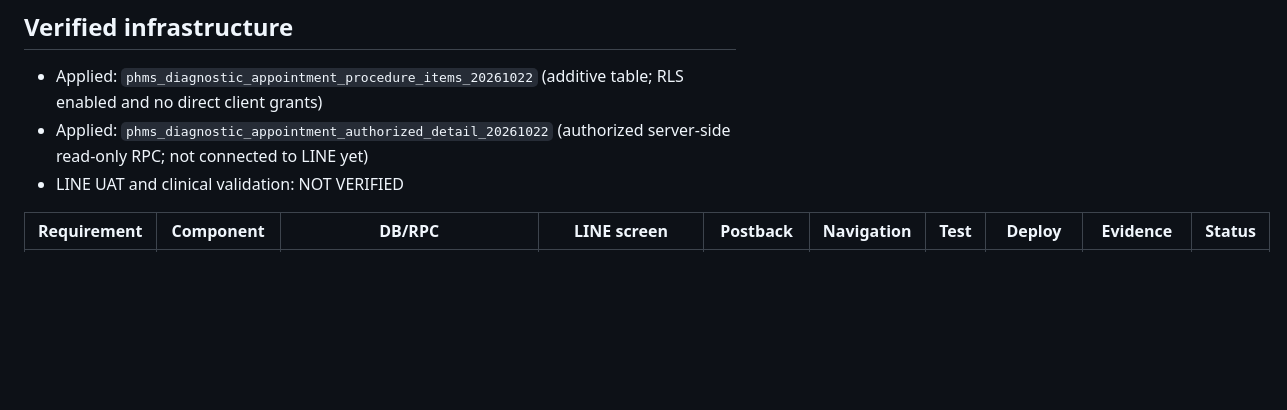
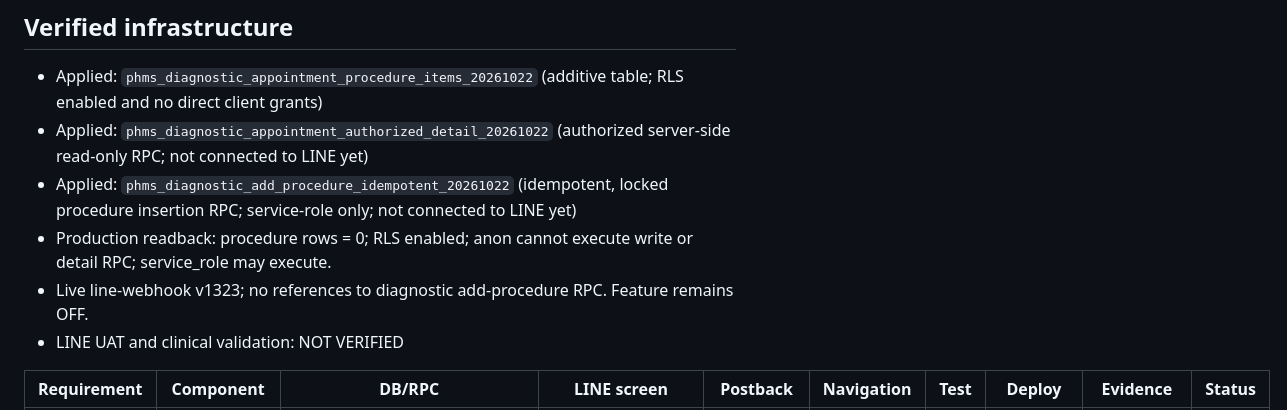
Before and after one commit to phmsfamilyhealth-oss/phmsfamilyhealth-oss.github.io, a Markdown page: phms/medication-v2.3/DIAGNOSTIC_DELIVERY_MANIFEST.md, the part around the change. GitHub-like rendering; blank space fills up the shorter version.

Commit message:
docs(phms): record applied diagnostic RPC and production readback evidence

```diff
--- a/phms/medication-v2.3/DIAGNOSTIC_DELIVERY_MANIFEST.md
+++ b/phms/medication-v2.3/DIAGNOSTIC_DELIVERY_MANIFEST.md
@@ -5,6 +5,9 @@ Production DB inspected 2026-10-22. No existing procedure/investigation tables o
 ## Verified infrastructure
 - Applied: `phms_diagnostic_appointment_procedure_items_20261022` (additive table; RLS enabled and no direct client grants)
 - Applied: `phms_diagnostic_appointment_authorized_detail_20261022` (authorized server-side read-only RPC; not connected to LINE yet)
+- Applied: `phms_diagnostic_add_procedure_idempotent_20261022` (idempotent, locked procedure insertion RPC; service-role only; not connected to LINE yet)
+- Production readback: procedure rows = 0; RLS enabled; anon cannot execute write or detail RPC; service_role may execute.
+- Live line-webhook v1323; no references to diagnostic add-procedure RPC. Feature remains OFF.
 - LINE UAT and clinical validation: NOT VERIFIED
 
 | Requirement | Component | DB/RPC | LINE screen | Postback | Navigation | Test | Deploy | Evidence | Status |
```
